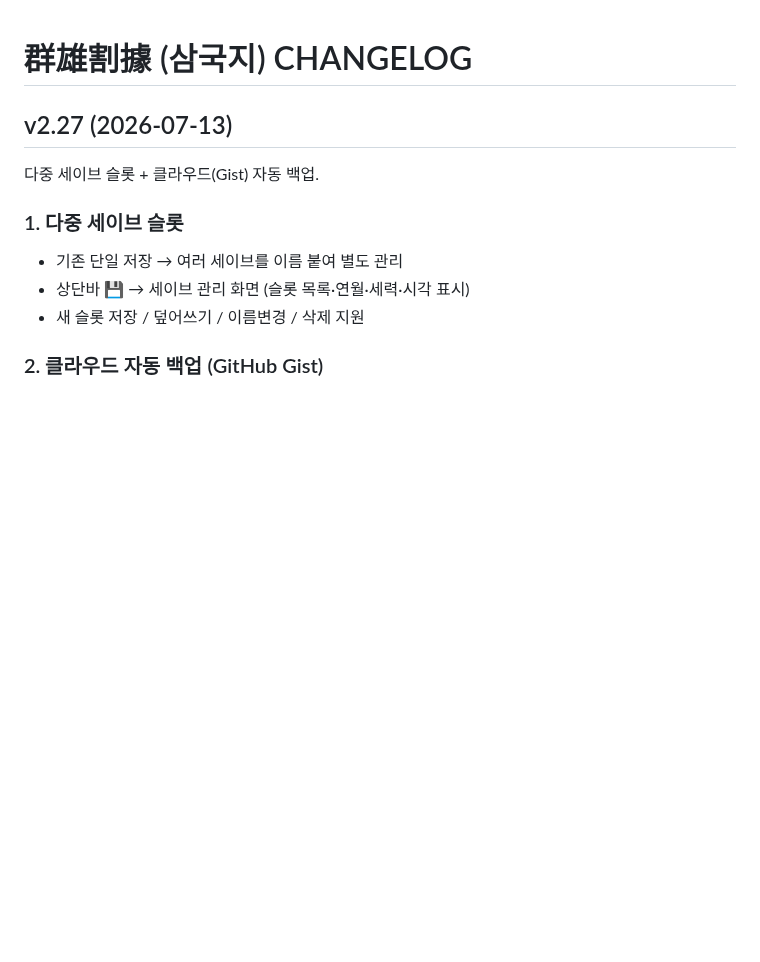
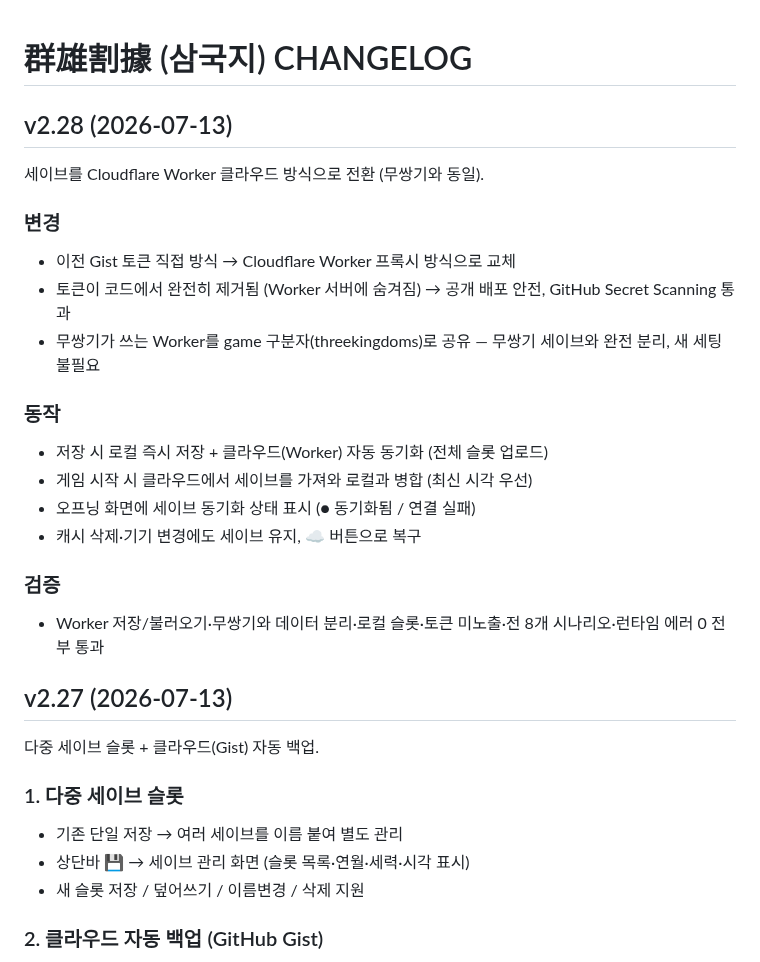
Before and after one commit to aaronkyung-a11y/threekingdoms, a Markdown page: CHANGELOG.md, the part around the change. GitHub-like rendering; blank space fills up the shorter version.

Commit message:
v2.28 changelog

```diff
--- a/CHANGELOG.md
+++ b/CHANGELOG.md
@@ -1,4 +1,21 @@
 # 群雄割據 (삼국지) CHANGELOG
+
+## v2.28 (2026-07-13)
+세이브를 Cloudflare Worker 클라우드 방식으로 전환 (무쌍기와 동일).
+
+### 변경
+- 이전 Gist 토큰 직접 방식 → Cloudflare Worker 프록시 방식으로 교체
+- 토큰이 코드에서 완전히 제거됨 (Worker 서버에 숨겨짐) → 공개 배포 안전, GitHub Secret Scanning 통과
+- 무쌍기가 쓰는 Worker를 game 구분자(threekingdoms)로 공유 — 무쌍기 세이브와 완전 분리, 새 세팅 불필요
+
+### 동작
+- 저장 시 로컬 즉시 저장 + 클라우드(Worker) 자동 동기화 (전체 슬롯 업로드)
+- 게임 시작 시 클라우드에서 세이브를 가져와 로컬과 병합 (최신 시각 우선)
+- 오프닝 화면에 세이브 동기화 상태 표시 (● 동기화됨 / 연결 실패)
+- 캐시 삭제·기기 변경에도 세이브 유지, ☁️ 버튼으로 복구
+
+### 검증
+- Worker 저장/불러오기·무쌍기와 데이터 분리·로컬 슬롯·토큰 미노출·전 8개 시나리오·런타임 에러 0 전부 통과
 
 ## v2.27 (2026-07-13)
 다중 세이브 슬롯 + 클라우드(Gist) 자동 백업.
```
